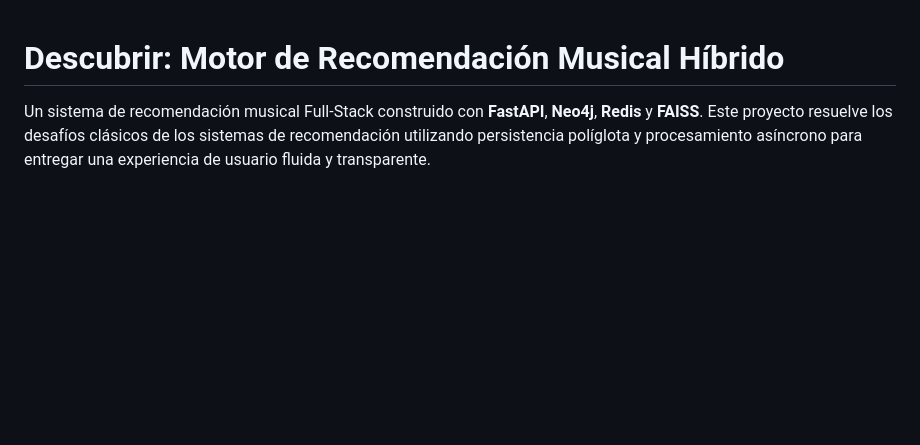
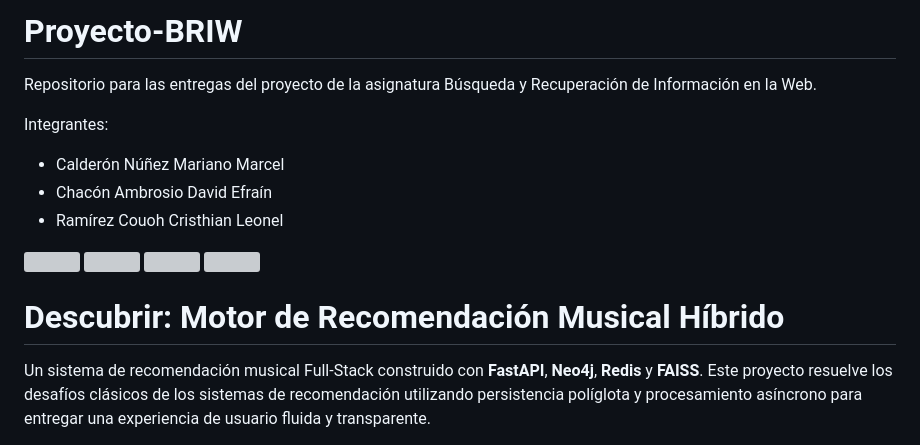
Before and after one commit to MarianoCalderon/PROYECTO-SRI, a Markdown page: README.md, the part around the change. Rendered like a GitHub page; blank space fills up the shorter version; grey boxes are pictures that could not be loaded.

Commit message:
Update README with project and team information
Added project details and team members to README.

```diff
--- a/README.md
+++ b/README.md
@@ -1,3 +1,12 @@
+# Proyecto-BRIW
+Repositorio para las entregas del proyecto de la asignatura Búsqueda y Recuperación de Información en la Web.
+
+Integrantes:
+- Calderón Núñez Mariano Marcel
+- Chacón Ambrosio David Efraín
+- Ramírez Couoh Cristhian Leonel
+
+ <img src="/Media/Mariano.jpeg" height="200"> <img src="/Media/Andrea.jpeg" height="200"> <img src="/Media/Mauro.jpeg" height="200"> <img src="/Media/Carlos.jpeg" height="200">
 # Descubrir: Motor de Recomendación Musical Híbrido
 
 Un sistema de recomendación musical Full-Stack construido con **FastAPI**, **Neo4j**, **Redis** y **FAISS**. Este proyecto resuelve los desafíos clásicos de los sistemas de recomendación utilizando persistencia políglota y procesamiento asíncrono para entregar una experiencia de usuario fluida y transparente.
```
